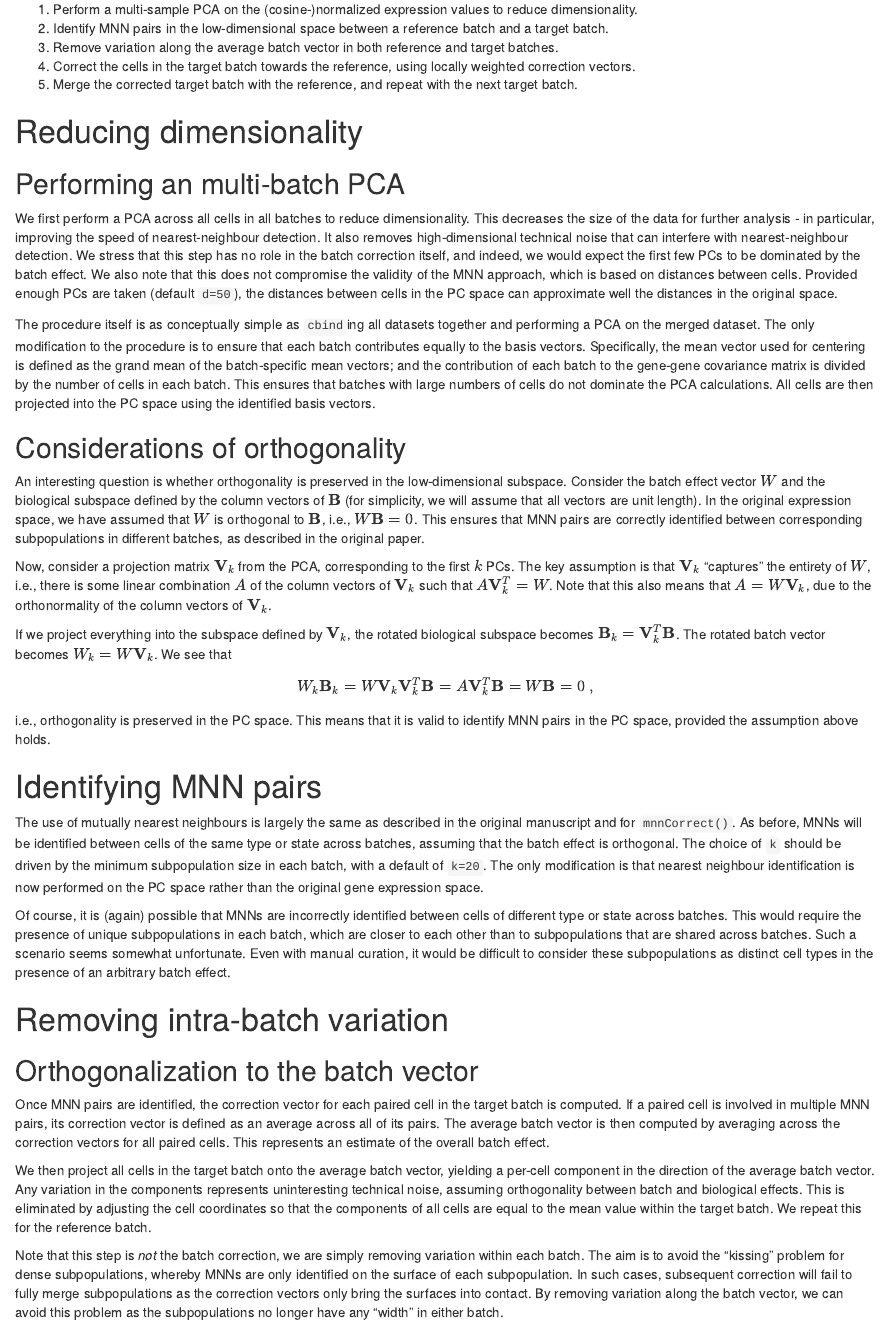
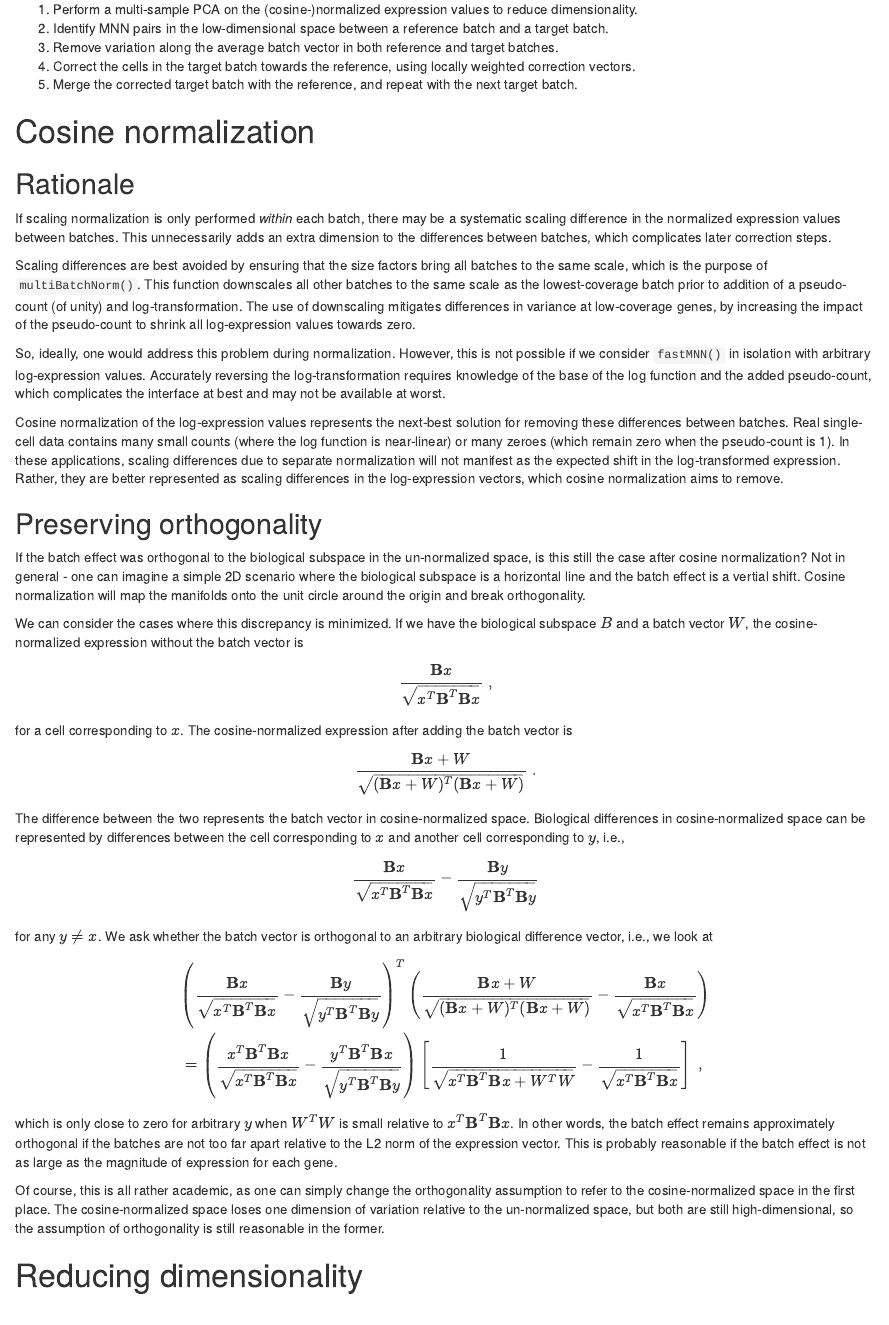
Before and after one commit to MarioniLab/FurtherMNN2018, an R Markdown document (theory/description.Rmd): the page in a window 1100 px wide, from 270 px down. Rendered offline with R 4.5, knitr and Pandoc, with nearby package versions; drawn as R Markdown's standard HTML page in place of the format the file asks for.

Commit message:
Considered effect of cosine normalization on orthogonality.

```diff
--- a/theory/description.Rmd
+++ b/theory/description.Rmd
@@ -16,6 +16,74 @@ The `fastMNN()` approach is much simpler than the original `mnnCorrect()` algori
 3. Remove variation along the average batch vector in both reference and target batches.
 4. Correct the cells in the target batch towards the reference, using locally weighted correction vectors.
 5. Merge the corrected target batch with the reference, and repeat with the next target batch.
+
+# Cosine normalization
+
+## Rationale
+
+If scaling normalization is only performed _within_ each batch, there may be a systematic scaling difference in the normalized expression values between batches.
+This unnecessarily adds an extra dimension to the differences between batches, which complicates later correction steps.
+
+Scaling differences are best avoided by ensuring that the size factors bring all batches to the same scale, which is the purpose of `multiBatchNorm()`.
+This function downscales all other batches to the same scale as the lowest-coverage batch prior to addition of a pseudo-count (of unity) and log-transformation.
+The use of downscaling mitigates differences in variance at low-coverage genes, by increasing the impact of the pseudo-count to shrink all log-expression values towards zero.
+
+So, ideally, one would address this problem during normalization.
+However, this is not possible if we consider `fastMNN()` in isolation with arbitrary log-expression values.
+Accurately reversing the log-transformation requires knowledge of the base of the log function and the added pseudo-count,
+which complicates the interface at best and may not be available at worst.
+
+Cosine normalization of the log-expression values represents the next-best solution for removing these differences between batches.
+Real single-cell data contains many small counts (where the log function is near-linear) or many zeroes (which remain zero when the pseudo-count is 1).
+In these applications, scaling differences due to separate normalization will not manifest as the expected shift in the log-transformed expression.
+Rather, they are better represented as scaling differences in the log-expression vectors, which cosine normalization aims to remove.
+
+## Preserving orthogonality
+
+If the batch effect was orthogonal to the biological subspace in the un-normalized space, is this still the case after cosine normalization?
+Not in general - one can imagine a simple 2D scenario where the biological subspace is a horizontal line and the batch effect is a vertial shift.
+Cosine normalization will map the manifolds onto the unit circle around the origin and break orthogonality.
+
+We can consider the cases where this discrepancy is minimized.
+If we have the biological subspace $B$ and a batch vector $W$, the cosine-normalized expression without the batch vector is
+
+$$
+\frac{\mathbf{B}x}{\sqrt{x^T\mathbf{B}^T\mathbf{B}x}} \;,
+$$
+
+for a cell corresponding to $x$.
+The cosine-normalized expression after adding the batch vector is
+
+$$
+\frac{\mathbf{B}x + W}{\sqrt{(\mathbf{B}x + W)^T(\mathbf{B}x + W)}} \;.
+$$
+
+The difference between the two represents the batch vector in cosine-normalized space.
+Biological differences in cosine-normalized space can be represented by differences between the cell corresponding to $x$ and another cell corresponding to $y$, i.e.,
+
+$$
+\frac{\mathbf{B}x}{\sqrt{x^T\mathbf{B}^T\mathbf{B}x}} - \frac{\mathbf{B}y}{\sqrt{y^T\mathbf{B}^T\mathbf{B}y}}
+$$
+
+for any $y\ne x$.
+We ask whether the batch vector is orthogonal to an arbitrary biological difference vector, i.e., we look at
+
+$$
+\begin{align*}
+& \left(\frac{\mathbf{B}x}{\sqrt{x^T\mathbf{B}^T\mathbf{B}x}} - \frac{\mathbf{B}y}{\sqrt{y^T\mathbf{B}^T\mathbf{B}y}} \right)^T
+\left(\frac{\mathbf{B}x + W}{\sqrt{(\mathbf{B}x + W)^T(\mathbf{B}x + W)}} - \frac{\mathbf{B}x}{\sqrt{x^T\mathbf{B}^T\mathbf{B}x}} \right) \\
+& = \left(\frac{x^T\mathbf{B}^T\mathbf{B}x}{\sqrt{x^T\mathbf{B}^T\mathbf{B}x}} - \frac{y^T\mathbf{B}^T\mathbf{B}x}{\sqrt{y^T\mathbf{B}^T\mathbf{B}y}} \right)
+\left[ \frac{1}{\sqrt{x^T\mathbf{B}^T\mathbf{B}x + W^TW}} - \frac{1}{\sqrt{x^T\mathbf{B}^T\mathbf{B}x}} \right] \;,
+\end{align*}
+$$
+
+which is only close to zero for arbitrary $y$ when $W^TW$ is small relative to $x^T\mathbf{B}^T\mathbf{B}x$.
+In other words, the batch effect remains approximately orthogonal if the batches are not too far apart relative to the L2 norm of the expression vector.
+This is probably reasonable if the batch effect is not as large as the magnitude of expression for each gene.
+
+Of course, this is all rather academic, as one can simply change the orthogonality assumption to refer to the cosine-normalized space in the first place.
+The cosine-normalized space loses one dimension of variation relative to the un-normalized space, but both are still high-dimensional,
+so the assumption of orthogonality is still reasonable in the former.
 
 # Reducing dimensionality
 
```
